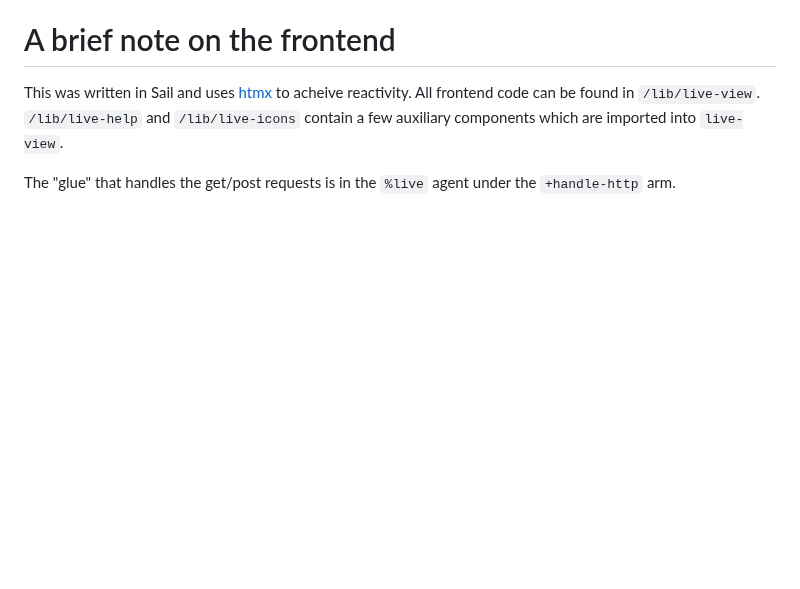
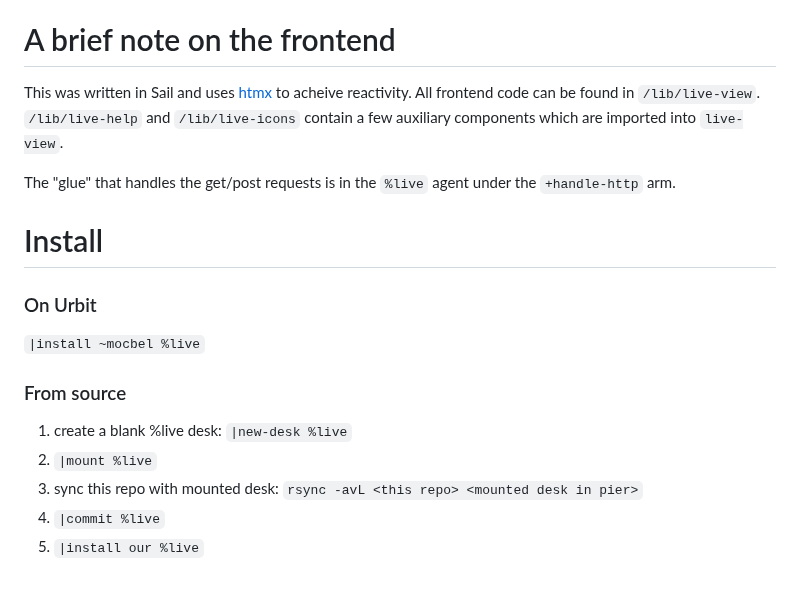
Before and after one commit to polrel-witter/live, a Markdown page: README.md, the part around the change. GitHub-like rendering; blank space fills up the shorter version.

Commit message:
README: added install instructions

```diff
--- a/README.md
+++ b/README.md
@@ -100,3 +100,14 @@ which are imported into `live-view`.
 
 The "glue" that handles the get/post requests is in the `%live` agent
 under the `+handle-http` arm.
+
+# Install
+### On Urbit
+`|install ~mocbel %live`
+
+### From source
+1. create a blank %live desk: `|new-desk %live`
+2. `|mount %live`
+3. sync this repo with mounted desk: `rsync -avL <this repo> <mounted desk in pier>`
+4. `|commit %live`
+5. `|install our %live`
```
